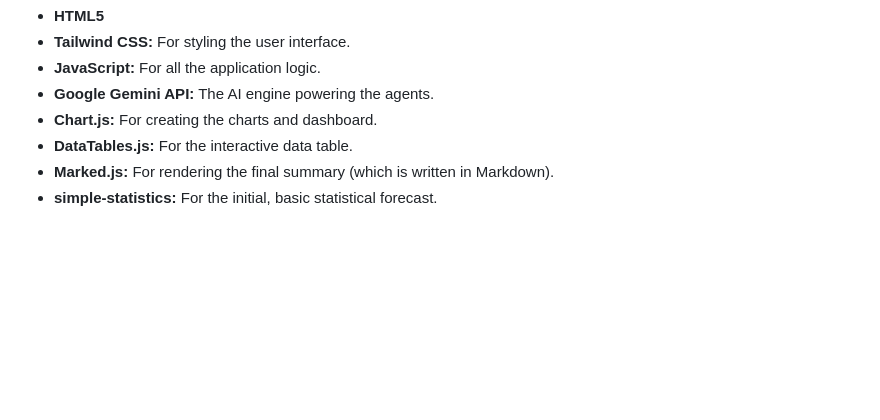
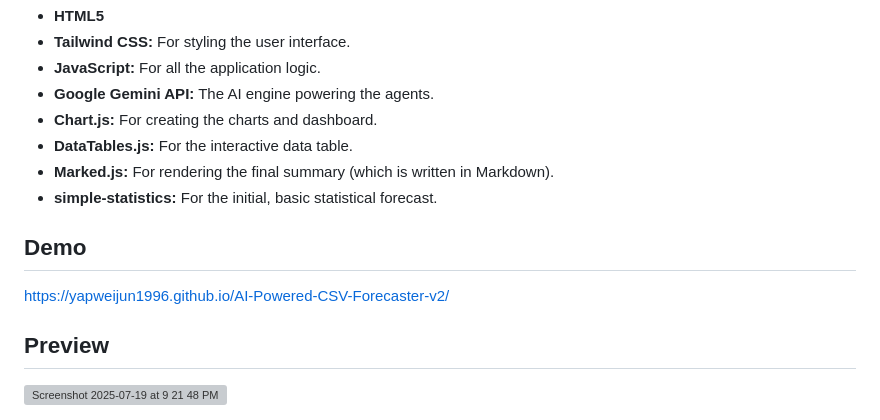
Before and after one commit to yapweijun1996/AI-Powered-CSV-Forecaster-v2, a Markdown page: README.md, the part around the change. Rendered like a GitHub page; blank space fills up the shorter version; grey boxes are pictures that could not be loaded.

```diff
--- a/README.md
+++ b/README.md
@@ -62,3 +62,11 @@ This approach allows each AI to focus on what it does best, leading to a higher-
 -   **DataTables.js:** For the interactive data table.
 -   **Marked.js:** For rendering the final summary (which is written in Markdown).
 -   **simple-statistics:** For the initial, basic statistical forecast.
+
+## Demo
+
+https://yapweijun1996.github.io/AI-Powered-CSV-Forecaster-v2/
+
+## Preview
+
+<img width="893" height="736" alt="Screenshot 2025-07-19 at 9 21 48 PM" src="https://github.com/user-attachments/assets/83a018da-ab57-48ac-a569-819cb2e795d5" />
```
